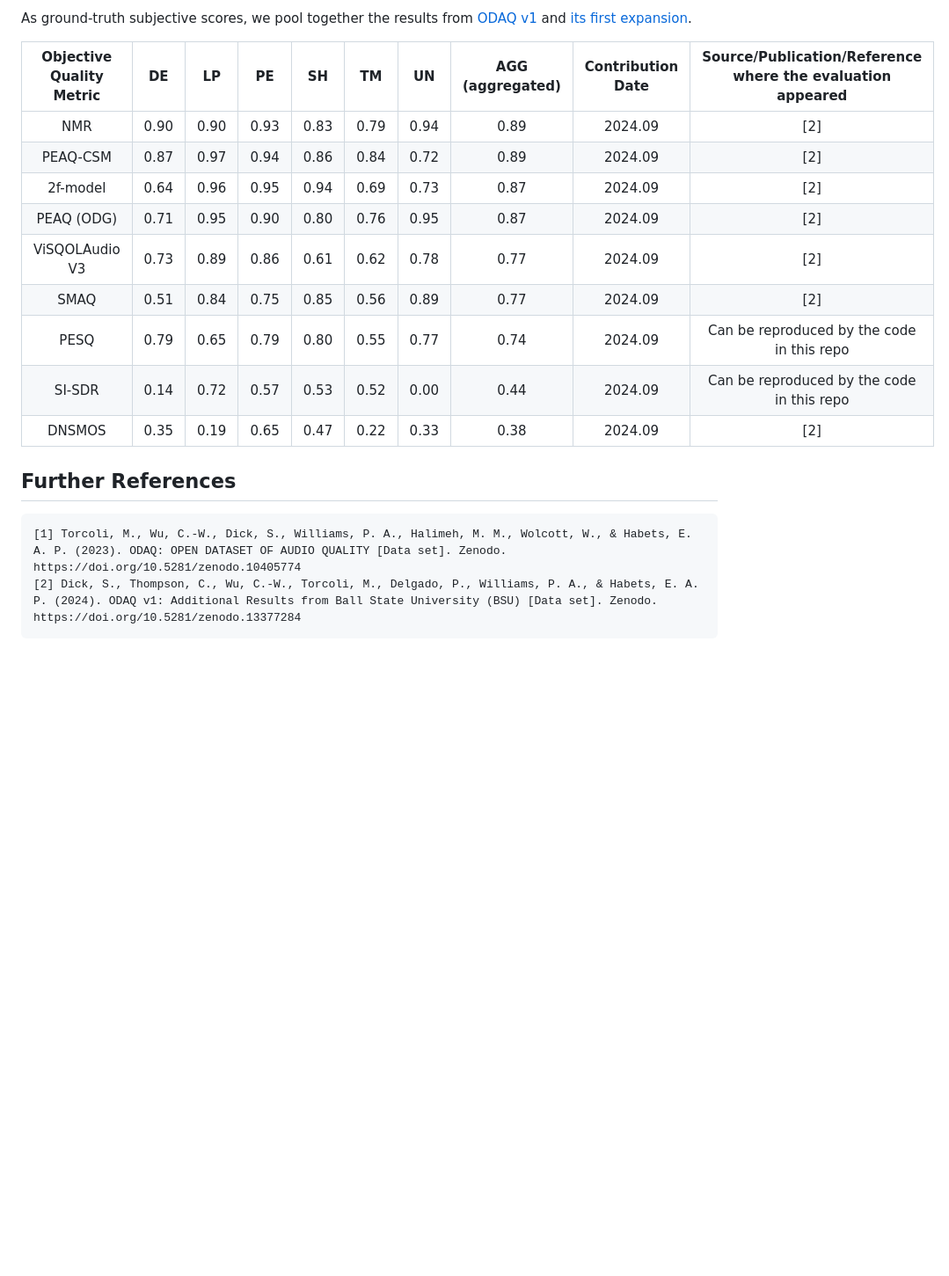
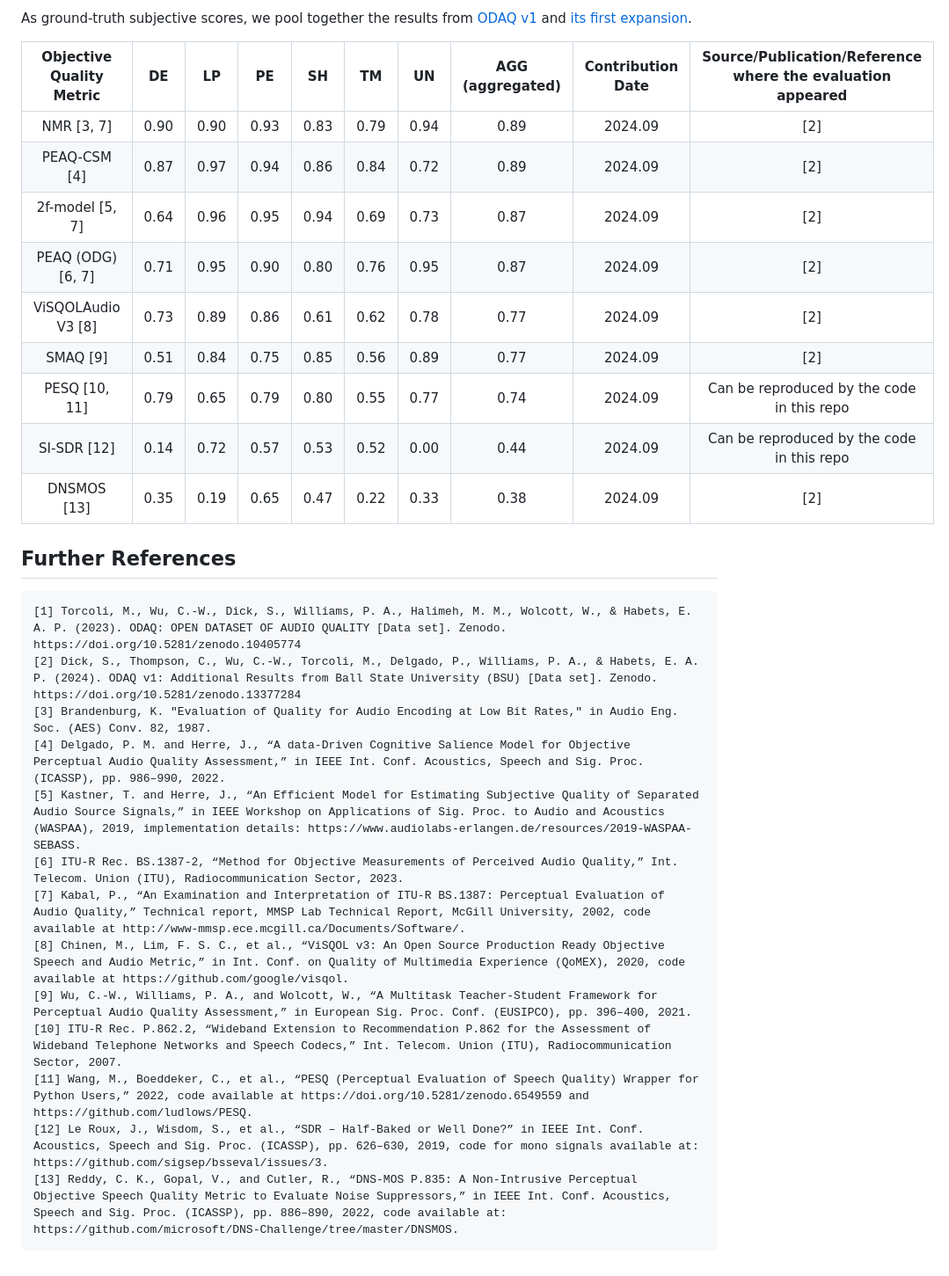
Before and after one commit to Fraunhofer-IIS/ODAQ, a Markdown page: benchmark/README.md, the part around the change. Shown at 88% size. GitHub-like rendering; blank space fills up the shorter version.

Commit message:
[CHANGE] adding references to the original papers

````diff
--- a/benchmark/README.md
+++ b/benchmark/README.md
@@ -39,15 +39,15 @@ As ground-truth subjective scores, we pool together the results from [ODAQ v1](h
 
 | Objective Quality Metric |  DE  |  LP  |  PE  |  SH  |  TM  |  UN  | AGG (aggregated) | Contribution Date | Source/Publication/Reference where the evaluation appeared |
 |:------------------------:|:----:|:----:|:----:|:----:|:----:|:----:|:----------------:|:-----------------:|:-----------------------------------------------------------:|
-|           NMR            | 0.90 | 0.90 | 0.93 | 0.83 | 0.79 | 0.94 |       0.89       |      2024.09      |                             [2]                             |
-|         PEAQ-CSM         | 0.87 | 0.97 | 0.94 | 0.86 | 0.84 | 0.72 |       0.89       |      2024.09      |                             [2]                             |
-|         2f-model         | 0.64 | 0.96 | 0.95 | 0.94 | 0.69 | 0.73 |       0.87       |      2024.09      |                             [2]                             |
-|        PEAQ (ODG)        | 0.71 | 0.95 | 0.90 | 0.80 | 0.76 | 0.95 |       0.87       |      2024.09      |                             [2]                             |
-|      ViSQOLAudio V3      | 0.73 | 0.89 | 0.86 | 0.61 | 0.62 | 0.78 |       0.77       |      2024.09      |                             [2]                             |
-|           SMAQ           | 0.51 | 0.84 | 0.75 | 0.85 | 0.56 | 0.89 |       0.77       |      2024.09      |                             [2]                             |
-|           PESQ           | 0.79 | 0.65 | 0.79 | 0.80 | 0.55 | 0.77 |       0.74       |      2024.09      |                             Can be reproduced by the code in this repo                             |
-|          SI-SDR          | 0.14 | 0.72 | 0.57 | 0.53 | 0.52 | 0.00 |       0.44       |      2024.09      |                             Can be reproduced by the code in this repo                             |
-|          DNSMOS          | 0.35 | 0.19 | 0.65 | 0.47 | 0.22 | 0.33 |       0.38       |      2024.09      |                             [2]                             |
+|        NMR [3, 7]        | 0.90 | 0.90 | 0.93 | 0.83 | 0.79 | 0.94 |       0.89       |      2024.09      |                             [2]                             |
+|       PEAQ-CSM [4]       | 0.87 | 0.97 | 0.94 | 0.86 | 0.84 | 0.72 |       0.89       |      2024.09      |                             [2]                             |
+|     2f-model [5, 7]      | 0.64 | 0.96 | 0.95 | 0.94 | 0.69 | 0.73 |       0.87       |      2024.09      |                             [2]                             |
+|    PEAQ (ODG) [6, 7]     | 0.71 | 0.95 | 0.90 | 0.80 | 0.76 | 0.95 |       0.87       |      2024.09      |                             [2]                             |
+|    ViSQOLAudio V3 [8]    | 0.73 | 0.89 | 0.86 | 0.61 | 0.62 | 0.78 |       0.77       |      2024.09      |                             [2]                             |
+|         SMAQ [9]         | 0.51 | 0.84 | 0.75 | 0.85 | 0.56 | 0.89 |       0.77       |      2024.09      |                             [2]                             |
+|      PESQ [10, 11]       | 0.79 | 0.65 | 0.79 | 0.80 | 0.55 | 0.77 |       0.74       |      2024.09      |                             Can be reproduced by the code in this repo                             |
+|       SI-SDR [12]        | 0.14 | 0.72 | 0.57 | 0.53 | 0.52 | 0.00 |       0.44       |      2024.09      |                             Can be reproduced by the code in this repo                             |
+|       DNSMOS [13]        | 0.35 | 0.19 | 0.65 | 0.47 | 0.22 | 0.33 |       0.38       |      2024.09      |                             [2]                             |
 
 
 ## Further References
@@ -55,4 +55,15 @@ As ground-truth subjective scores, we pool together the results from [ODAQ v1](h
 ```
 [1] Torcoli, M., Wu, C.-W., Dick, S., Williams, P. A., Halimeh, M. M., Wolcott, W., & Habets, E. A. P. (2023). ODAQ: OPEN DATASET OF AUDIO QUALITY [Data set]. Zenodo. https://doi.org/10.5281/zenodo.10405774
 [2] Dick, S., Thompson, C., Wu, C.-W., Torcoli, M., Delgado, P., Williams, P. A., & Habets, E. A. P. (2024). ODAQ v1: Additional Results from Ball State University (BSU) [Data set]. Zenodo. https://doi.org/10.5281/zenodo.13377284
+[3] Brandenburg, K. "Evaluation of Quality for Audio Encoding at Low Bit Rates," in Audio Eng. Soc. (AES) Conv. 82, 1987.
+[4] Delgado, P. M. and Herre, J., “A data-Driven Cognitive Salience Model for Objective Perceptual Audio Quality Assessment,” in IEEE Int. Conf. Acoustics, Speech and Sig. Proc. (ICASSP), pp. 986–990, 2022.
+[5] Kastner, T. and Herre, J., “An Efficient Model for Estimating Subjective Quality of Separated Audio Source Signals,” in IEEE Workshop on Applications of Sig. Proc. to Audio and Acoustics (WASPAA), 2019, implementation details: https://www.audiolabs-erlangen.de/resources/2019-WASPAA-SEBASS.
+[6] ITU-R Rec. BS.1387-2, “Method for Objective Measurements of Perceived Audio Quality,” Int. Telecom. Union (ITU), Radiocommunication Sector, 2023.
+[7] Kabal, P., “An Examination and Interpretation of ITU-R BS.1387: Perceptual Evaluation of Audio Quality,” Technical report, MMSP Lab Technical Report, McGill University, 2002, code available at http://www-mmsp.ece.mcgill.ca/Documents/Software/.
+[8] Chinen, M., Lim, F. S. C., et al., “ViSQOL v3: An Open Source Production Ready Objective Speech and Audio Metric,” in Int. Conf. on Quality of Multimedia Experience (QoMEX), 2020, code available at https://github.com/google/visqol.
+[9] Wu, C.-W., Williams, P. A., and Wolcott, W., “A Multitask Teacher-Student Framework for Perceptual Audio Quality Assessment,” in European Sig. Proc. Conf. (EUSIPCO), pp. 396–400, 2021.
+[10] ITU-R Rec. P.862.2, “Wideband Extension to Recommendation P.862 for the Assessment of Wideband Telephone Networks and Speech Codecs,” Int. Telecom. Union (ITU), Radiocommunication Sector, 2007.
+[11] Wang, M., Boeddeker, C., et al., “PESQ (Perceptual Evaluation of Speech Quality) Wrapper for Python Users,” 2022, code available at https://doi.org/10.5281/zenodo.6549559 and https://github.com/ludlows/PESQ.
+[12] Le Roux, J., Wisdom, S., et al., “SDR – Half-Baked or Well Done?” in IEEE Int. Conf. Acoustics, Speech and Sig. Proc. (ICASSP), pp. 626–630, 2019, code for mono signals available at: https://github.com/sigsep/bsseval/issues/3.
+[13] Reddy, C. K., Gopal, V., and Cutler, R., “DNS-MOS P.835: A Non-Intrusive Perceptual Objective Speech Quality Metric to Evaluate Noise Suppressors,” in IEEE Int. Conf. Acoustics, Speech and Sig. Proc. (ICASSP), pp. 886–890, 2022, code available at: https://github.com/microsoft/DNS-Challenge/tree/master/DNSMOS.
 ```
````
